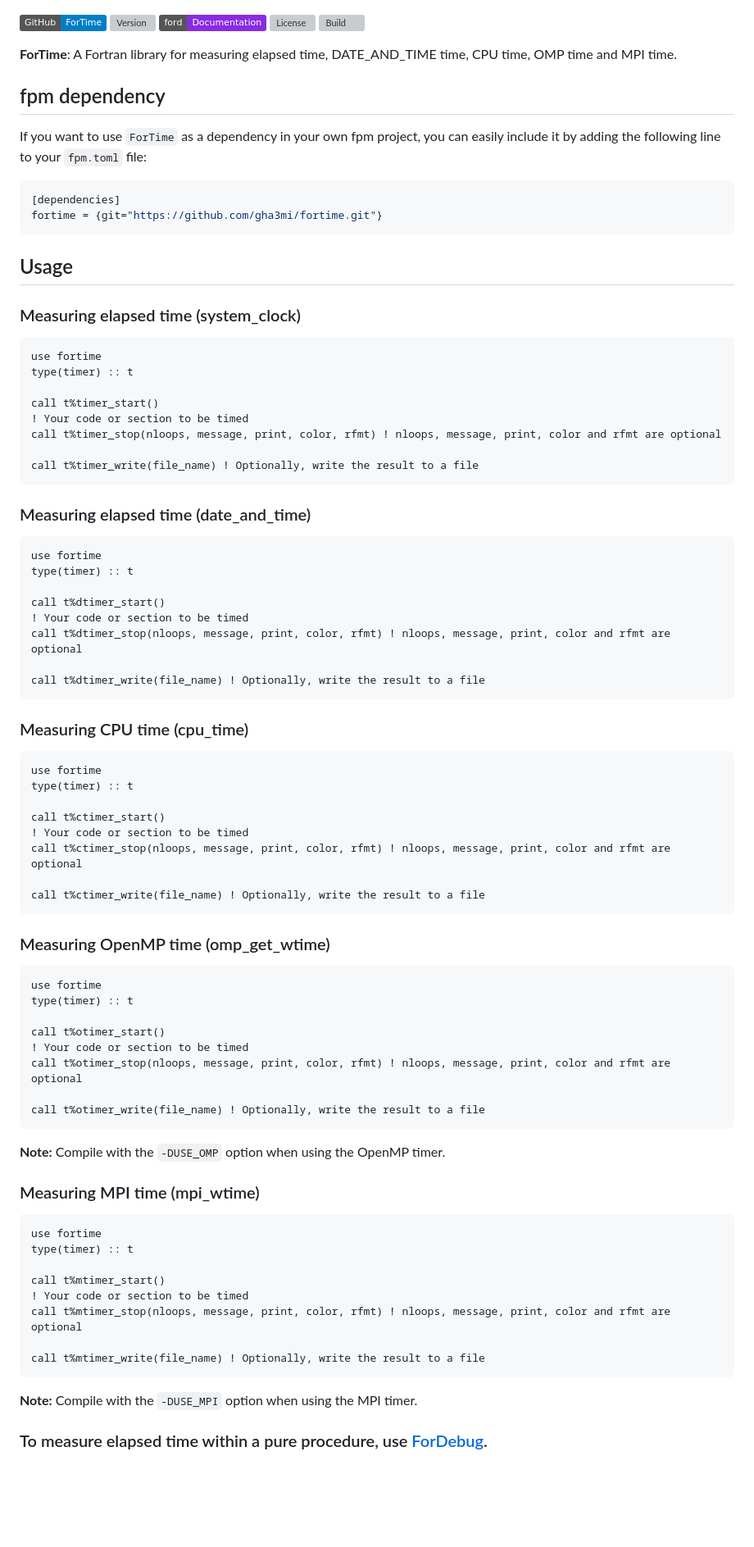
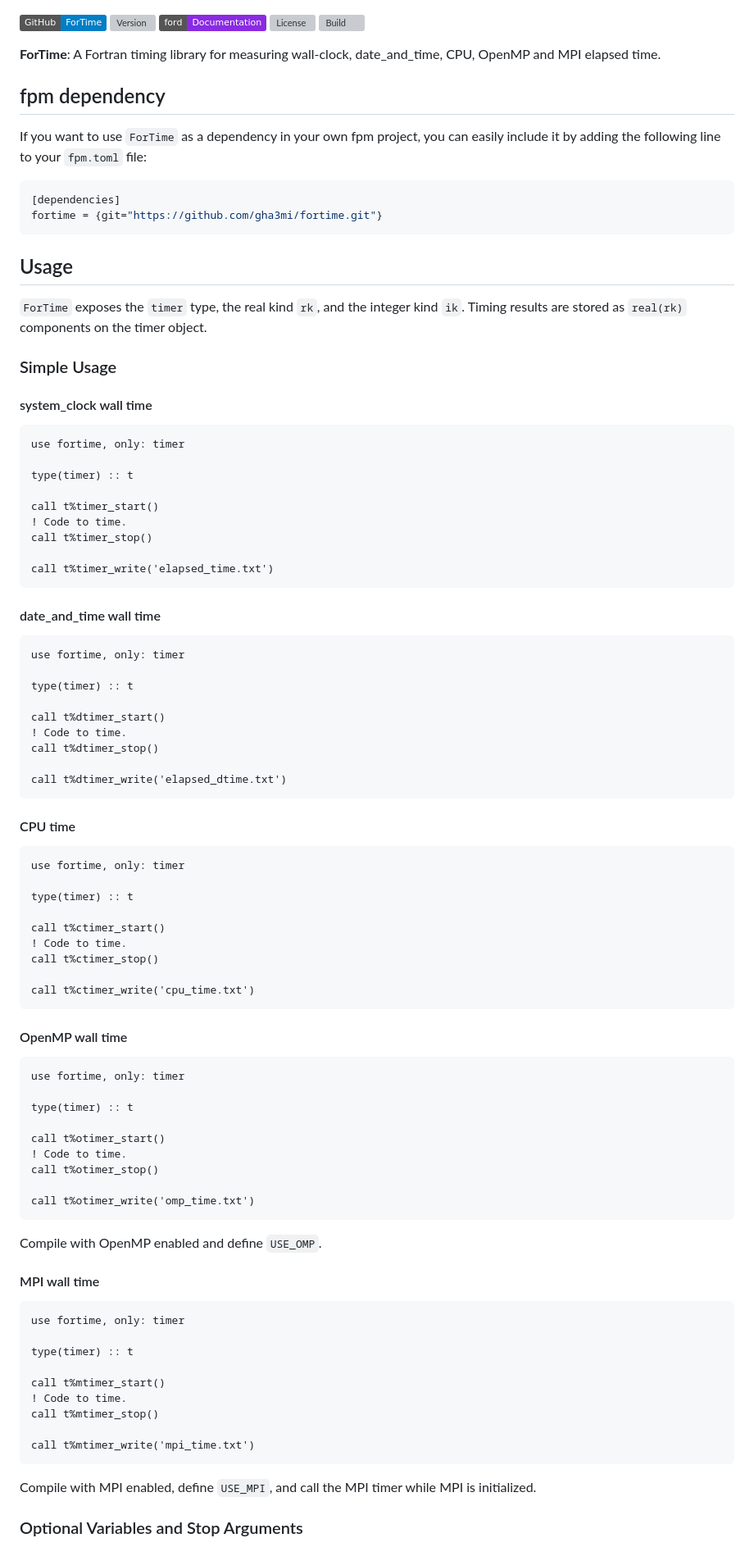
Before and after one commit to gha3mi/fortime, a Markdown page: README.md, the part around one of its changes. Shown at 82% size. Rendered like a GitHub page; badges without logos; blank space fills up the shorter version; grey boxes are pictures that could not be loaded.

Commit message:
docs: Update README.md

````diff
--- a/README.md
+++ b/README.md
@@ -4,9 +4,7 @@
 [![License](https://img.shields.io/github/license/gha3mi/fortime?color=green)](https://github.com/gha3mi/fortime/blob/main/LICENSE)
 [![Build](https://github.com/gha3mi/fortime/actions/workflows/CI-CD.yml/badge.svg)](https://github.com/gha3mi/fortime/actions/workflows/CI-CD.yml)
 
-<!-- <img alt="ForTime" src="https://github.com/gha3mi/fortime/raw/main/media/logo.png" width="750"> -->
-
-**ForTime**: A Fortran library for measuring elapsed time, DATE_AND_TIME time, CPU time, OMP time and MPI time.
+**ForTime**: A Fortran timing library for measuring wall-clock, date_and_time, CPU, OpenMP and MPI elapsed time.
 
 ## fpm dependency
 
@@ -20,74 +18,85 @@ fortime = {git="https://github.com/gha3mi/fortime.git"}
 
 ## Usage
 
-### Measuring elapsed time (system_clock)
+`ForTime` exposes the `timer` type, the real kind `rk`, and the integer kind
+`ik`. Timing results are stored as `real(rk)` components on the timer object.
+
+### Simple Usage
+
+#### system_clock wall time
 
 ```fortran
-use fortime
+use fortime, only: timer
+
 type(timer) :: t
 
 call t%timer_start()
-! Your code or section to be timed
-call t%timer_stop(nloops, message, print, color, rfmt) ! nloops, message, print, color and rfmt are optional
+! Code to time.
+call t%timer_stop()
 
-call t%timer_write(file_name) ! Optionally, write the result to a file
+call t%timer_write('elapsed_time.txt')
 ```
 
-### Measuring elapsed time (date_and_time)
+#### date_and_time wall time
 
 ```fortran
-use fortime
+use fortime, only: timer
+
 type(timer) :: t
 
 call t%dtimer_start()
-! Your code or section to be timed
-call t%dtimer_stop(nloops, message, print, color, rfmt) ! nloops, message, print, color and rfmt are optional
+! Code to time.
+call t%dtimer_stop()
 
-call t%dtimer_write(file_name) ! Optionally, write the result to a file
+call t%dtimer_write('elapsed_dtime.txt')
 ```
 
-### Measuring CPU time (cpu_time)
+#### CPU time
 
 ```fortran
-use fortime
+use fortime, only: timer
+
 type(timer) :: t
 
 call t%ctimer_start()
-! Your code or section to be timed
-call t%ctimer_stop(nloops, message, print, color, rfmt) ! nloops, message, print, color and rfmt are optional
+! Code to time.
+call t%ctimer_stop()
 
-call t%ctimer_write(file_name) ! Optionally, write the result to a file
+call t%ctimer_write('cpu_time.txt')
 ```
 
-### Measuring OpenMP time (omp_get_wtime)
+#### OpenMP wall time
 
 ```fortran
-use fortime
+use fortime, only: timer
+
 type(timer) :: t
 
 call t%otimer_start()
-! Your code or section to be timed
-call t%otimer_stop(nloops, message, print, color, rfmt) ! nloops, message, print, color and rfmt are optional
+! Code to time.
+call t%otimer_stop()
 
-call t%otimer_write(file_name) ! Optionally, write the result to a file
+call t%otimer_write('omp_time.txt')
 ```
 
-**Note:** Compile with the `-DUSE_OMP` option when using the OpenMP timer.
+Compile with OpenMP enabled and define `USE_OMP`.
 
-### Measuring MPI time (mpi_wtime)
+#### MPI wall time
 
 ```fortran
-use fortime
+use fortime, only: timer
+
 type(timer) :: t
 
 call t%mtimer_start()
-! Your code or section to be timed
-call t%mtimer_stop(nloops, message, print, color, rfmt) ! nloops, message, print, color and rfmt are optional
+! Code to time.
+call t%mtimer_stop()
 
-call t%mtimer_write(file_name) ! Optionally, write the result to a file
+call t%mtimer_write('mpi_time.txt')
 ```
 
-**Note:** Compile with the `-DUSE_MPI` option when using the MPI timer.
+Compile with MPI enabled, define `USE_MPI`, and call the MPI timer while MPI is
+initialized.
 
-### To measure elapsed time within a pure procedure, use [ForDebug](https://github.com/gha3mi/fordebug).
+### Optional Variables and Stop Arguments
 
````
Also changed, not shown: other parts of README.md (+60 -9 lines).
